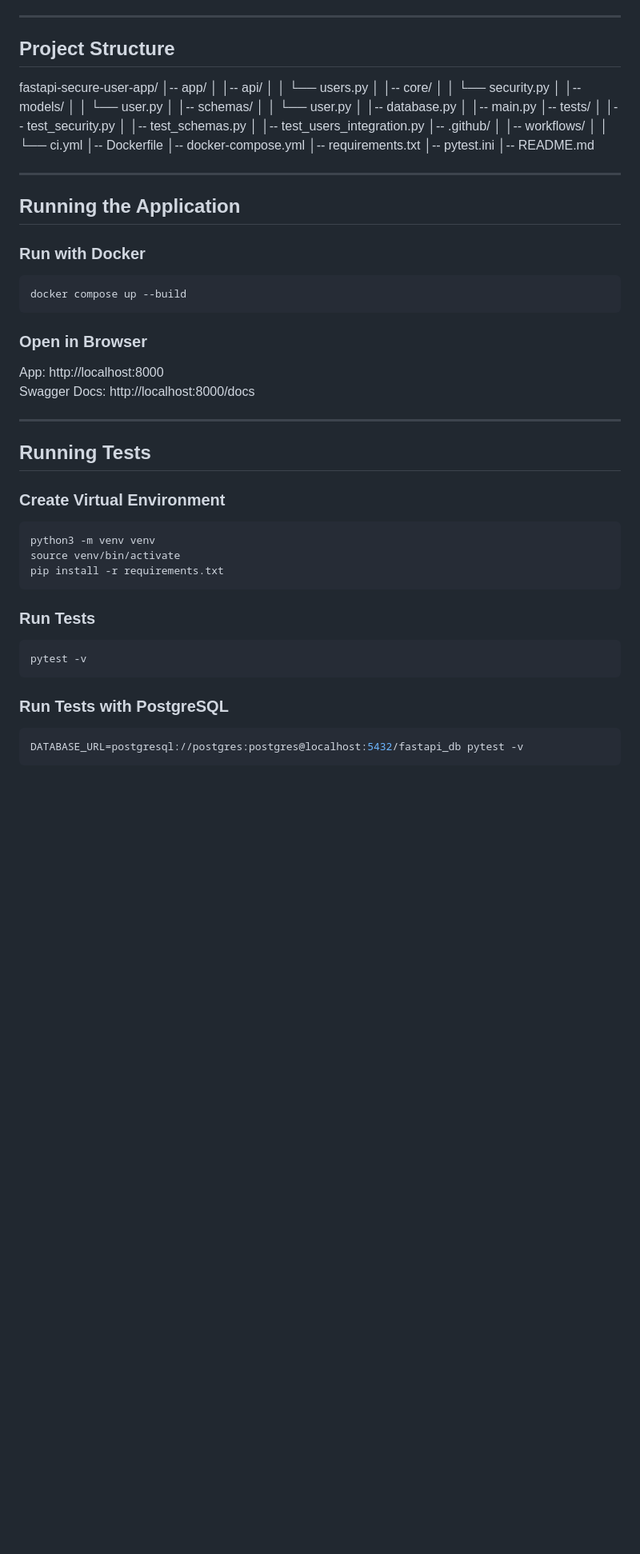
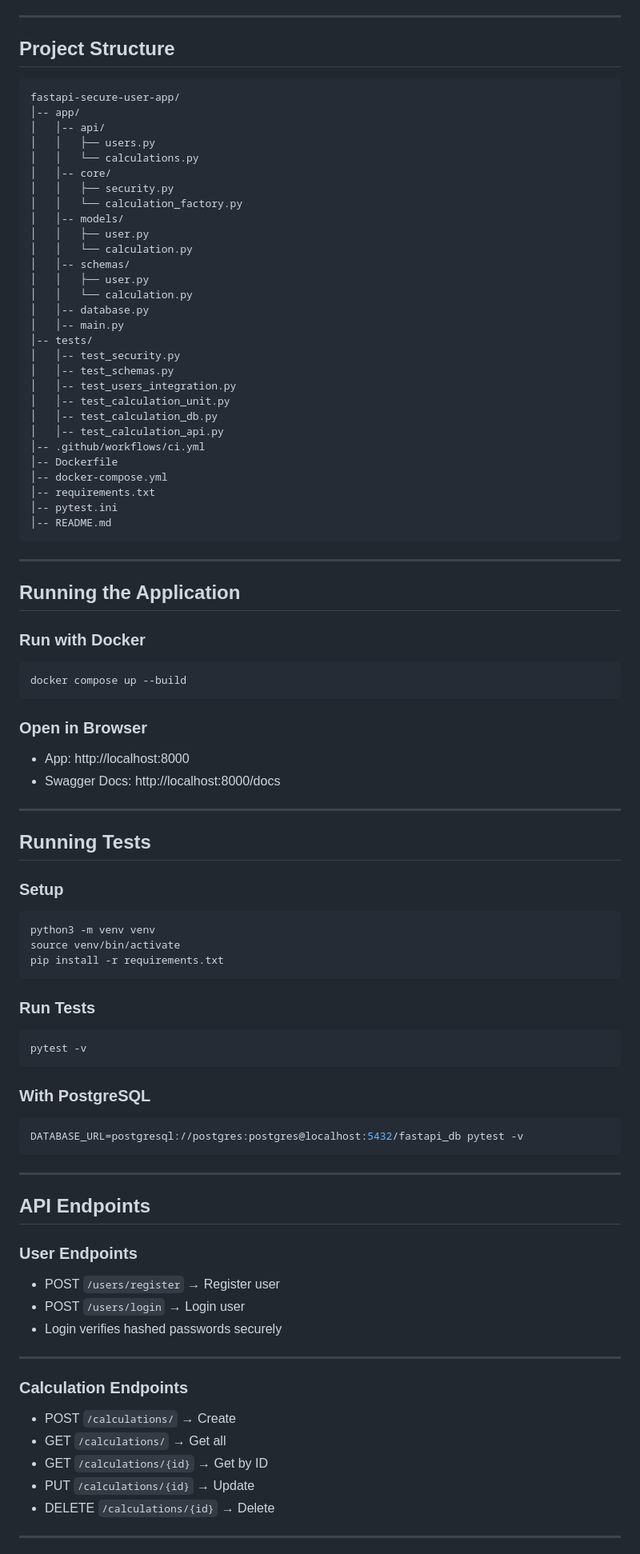
Before and after one commit to ageethikachowdary1/fastapi-secure-user-app, a Markdown page: README.md, the part around one of its changes. Shown at 80% size. Drawn GitHub-style; blank space fills up the shorter version.

Commit message:
Final README.md

````diff
--- a/README.md
+++ b/README.md
@@ -32,30 +63,37 @@ This project is a FastAPI application that implements a secure user model using
 ---
 
 ## Project Structure
+```
 fastapi-secure-user-app/
 │-- app/
 │   │-- api/
-│   │   └── users.py
+│   │   ├── users.py
+│   │   └── calculations.py
 │   │-- core/
-│   │   └── security.py
+│   │   ├── security.py
+│   │   └── calculation_factory.py
 │   │-- models/
-│   │   └── user.py
+│   │   ├── user.py
+│   │   └── calculation.py
 │   │-- schemas/
-│   │   └── user.py
+│   │   ├── user.py
+│   │   └── calculation.py
 │   │-- database.py
 │   │-- main.py
 │-- tests/
 │   │-- test_security.py
 │   │-- test_schemas.py
 │   │-- test_users_integration.py
-│-- .github/
-│   │-- workflows/
-│   │   └── ci.yml
+│   │-- test_calculation_unit.py
+│   │-- test_calculation_db.py
+│   │-- test_calculation_api.py
+│-- .github/workflows/ci.yml
 │-- Dockerfile
 │-- docker-compose.yml
 │-- requirements.txt
 │-- pytest.ini
 │-- README.md
+```
 
 ---
 
@@ -67,14 +105,14 @@ docker compose up --build
 ```
 
 ### Open in Browser
-App: http://localhost:8000
-Swagger Docs: http://localhost:8000/docs
+- App: http://localhost:8000
+- Swagger Docs: http://localhost:8000/docs
 
 ---
 
 ## Running Tests
 
-### Create Virtual Environment
+### Setup
 ```bash
 python3 -m venv venv
 source venv/bin/activate
@@ -86,8 +124,27 @@ pip install -r requirements.txt
 pytest -v
 ```
 
-### Run Tests with PostgreSQL
+### With PostgreSQL
 ```bash
 DATABASE_URL=postgresql://postgres:postgres@localhost:5432/fastapi_db pytest -v
 ```
 
+---
+
+## API Endpoints
+
+### User Endpoints
+- POST `/users/register` → Register user
+- POST `/users/login` → Login user
+- Login verifies hashed passwords securely
+
+---
+
+### Calculation Endpoints
+- POST `/calculations/` → Create
+- GET `/calculations/` → Get all
+- GET `/calculations/{id}` → Get by ID
+- PUT `/calculations/{id}` → Update
+- DELETE `/calculations/{id}` → Delete
+---
+
````
Also changed, not shown: other parts of README.md (+58 -69 lines).
